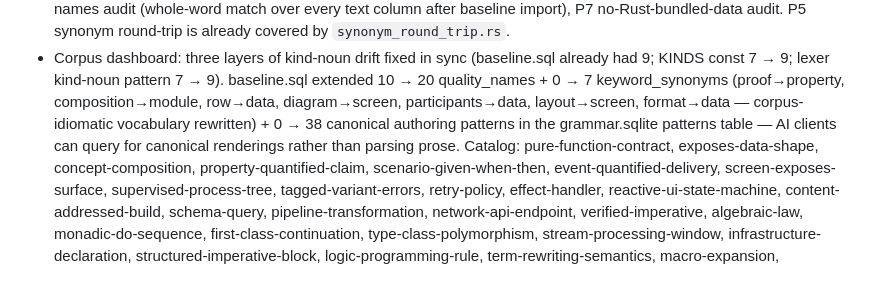
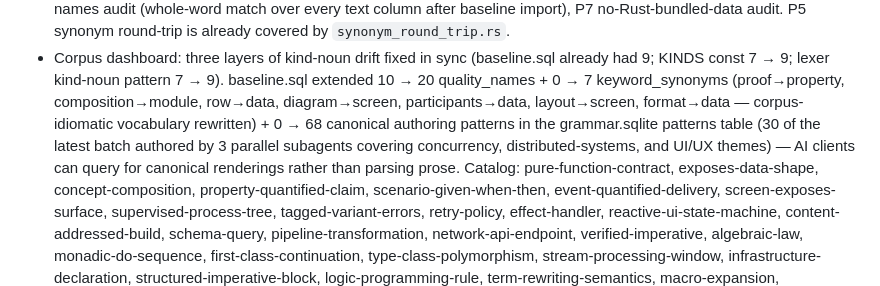
Before and after one commit to llgtrn/Nom, a Markdown page: research/08-mission-checklog.md, the part around the change. GitHub-like rendering.

Commit message:
doc 08: patterns catalog 38 -> 68 (parallel-subagent batch)

```diff
--- a/research/08-mission-checklog.md
+++ b/research/08-mission-checklog.md
@@ -60,9 +60,10 @@ anything load-bearing.
   pattern 7 → 9). baseline.sql extended 10 → 20 quality_names +
   0 → 7 keyword_synonyms (proof→property, composition→module,
   row→data, diagram→screen, participants→data, layout→screen,
-  format→data — corpus-idiomatic vocabulary rewritten) + 0 → 38
+  format→data — corpus-idiomatic vocabulary rewritten) + 0 → 68
   canonical authoring patterns in the grammar.sqlite patterns
-  table — AI clients can query for canonical renderings rather
+  table (30 of the latest batch authored by 3 parallel subagents
+  covering concurrency, distributed-systems, and UI/UX themes) — AI clients can query for canonical renderings rather
   than parsing prose. Catalog:
   pure-function-contract, exposes-data-shape, concept-composition,
   property-quantified-claim, scenario-given-when-then,
```
